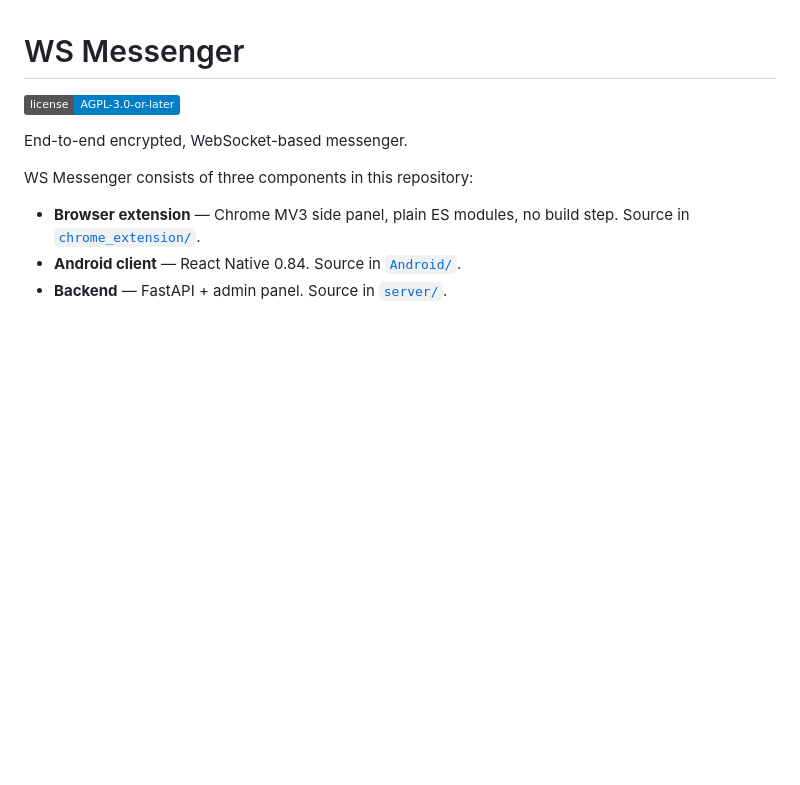
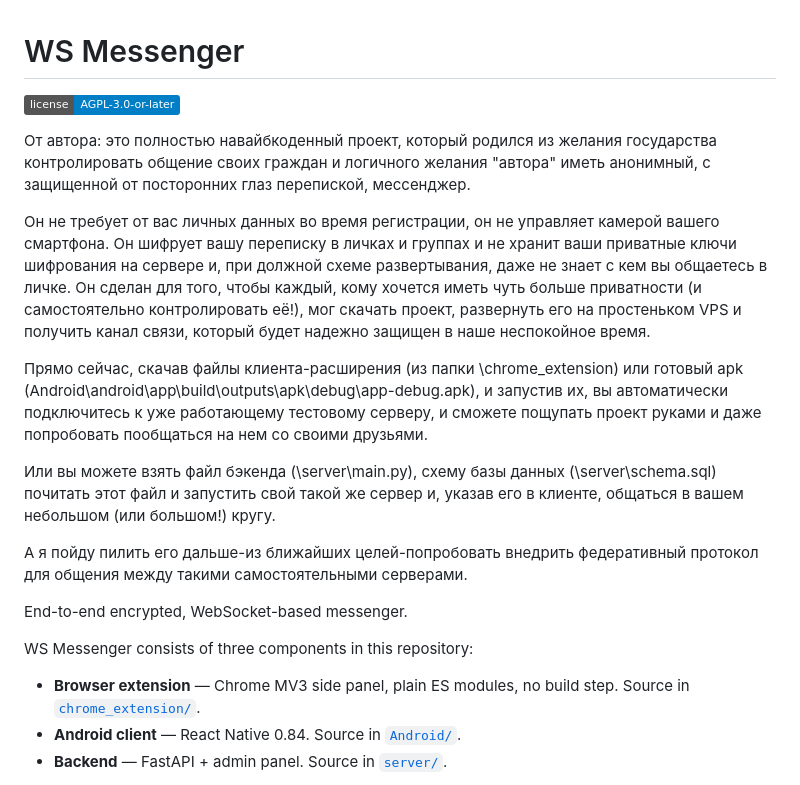
Before and after one commit to Eisern/wsmessenger, a Markdown page: README.md, the part around the change. Drawn GitHub-style; badges without logos; blank space fills up the shorter version.

Commit message:
Add 'from author' section

```diff
--- a/README.md
+++ b/README.md
@@ -1,6 +1,18 @@
 # WS Messenger
 
 [![License: AGPL v3](https://img.shields.io/badge/license-AGPL--3.0--or--later-blue.svg)](LICENSE)
+
+От автора: это полностью навайбкоденный проект, который родился из желания государства контролировать общение своих граждан и логичного желания "автора" иметь анонимный, с защищенной от посторонних глаз перепиской, мессенджер.
+
+Он не требует от вас личных данных во время регистрации, он не управляет камерой вашего смартфона.
+Он шифрует вашу переписку в личках и группах и не хранит ваши приватные ключи шифрования на сервере и, при должной схеме развертывания, даже не знает с кем вы общаетесь в личке.
+Он сделан для того, чтобы каждый, кому хочется иметь чуть больше приватности (и самостоятельно контролировать её!), мог скачать проект, развернуть его на простеньком VPS и получить канал связи, который будет надежно защищен в наше неспокойное время.
+
+Прямо сейчас, скачав файлы клиента-расширения (из папки \chrome_extension) или готовый apk (Android\android\app\build\outputs\apk\debug\app-debug.apk), и запустив их, вы автоматически подключитесь к уже работающему тестовому серверу, и сможете пощупать проект руками и даже попробовать пообщаться на нем со своими друзьями.
+
+Или вы можете взять файл бэкенда (\server\main.py), схему базы данных (\server\schema.sql) почитать этот файл и запустить свой такой же сервер и, указав его в клиенте, общаться в вашем небольшом (или большом!) кругу.
+
+А я пойду пилить его дальше-из ближайших целей-попробовать внедрить федеративный протокол для общения между такими самостоятельными серверами.
 
 End-to-end encrypted, WebSocket-based messenger.
 
```
